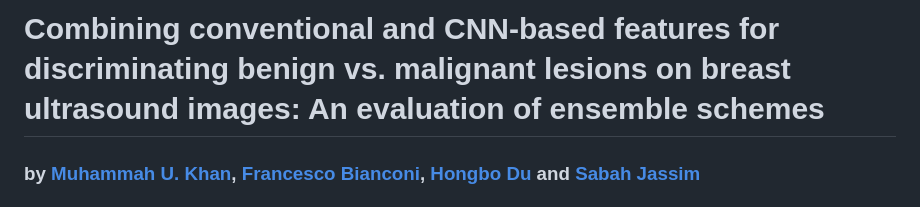
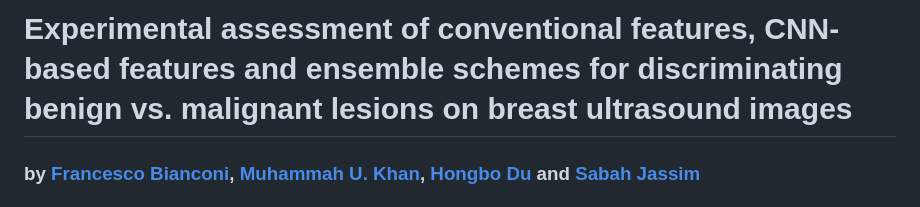
Before and after one commit to bianconif/bus_ensemble_classification, a Markdown page: README.md, the part around the change printed below. GitHub-like rendering.

```diff
--- a/README.md
+++ b/README.md
@@ -1,4 +1,4 @@
-# Combining conventional and CNN-based features for discriminating benign vs. malignant lesions on breast ultrasound images: An evaluation of ensemble schemes
+# Experimental assessment of conventional features, CNN-based features and ensemble schemes for discriminating benign vs. malignant lesions on breast ultrasound images
 
-### by [Muhammah U. Khan](https://www.linkedin.com/in/usama-khan-0a509211a/), [Francesco Bianconi](www.bianconif.net), [Hongbo Du](https://www.buckingham.ac.uk/directory/mr-hongbo-du/) and [Sabah Jassim](https://www.buckingham.ac.uk/directory/professor-sabah-jassim/)
+### by [Francesco Bianconi](www.bianconif.net), [Muhammah U. Khan](https://www.linkedin.com/in/usama-khan-0a509211a/), [Hongbo Du](https://www.buckingham.ac.uk/directory/mr-hongbo-du/) and [Sabah Jassim](https://www.buckingham.ac.uk/directory/professor-sabah-jassim/)
 
```
Also changed, not shown: other parts of README.md (+1 -1 lines).
